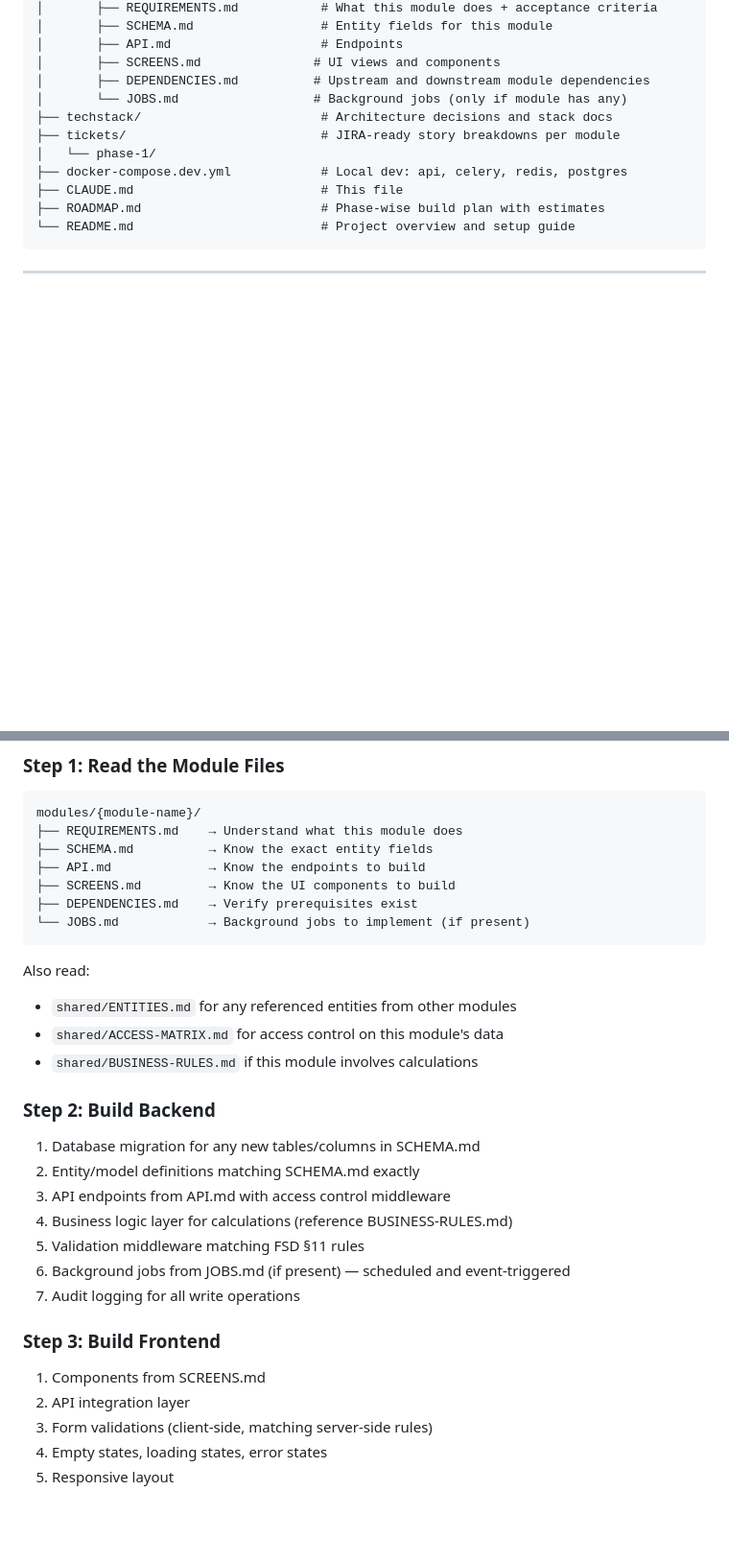
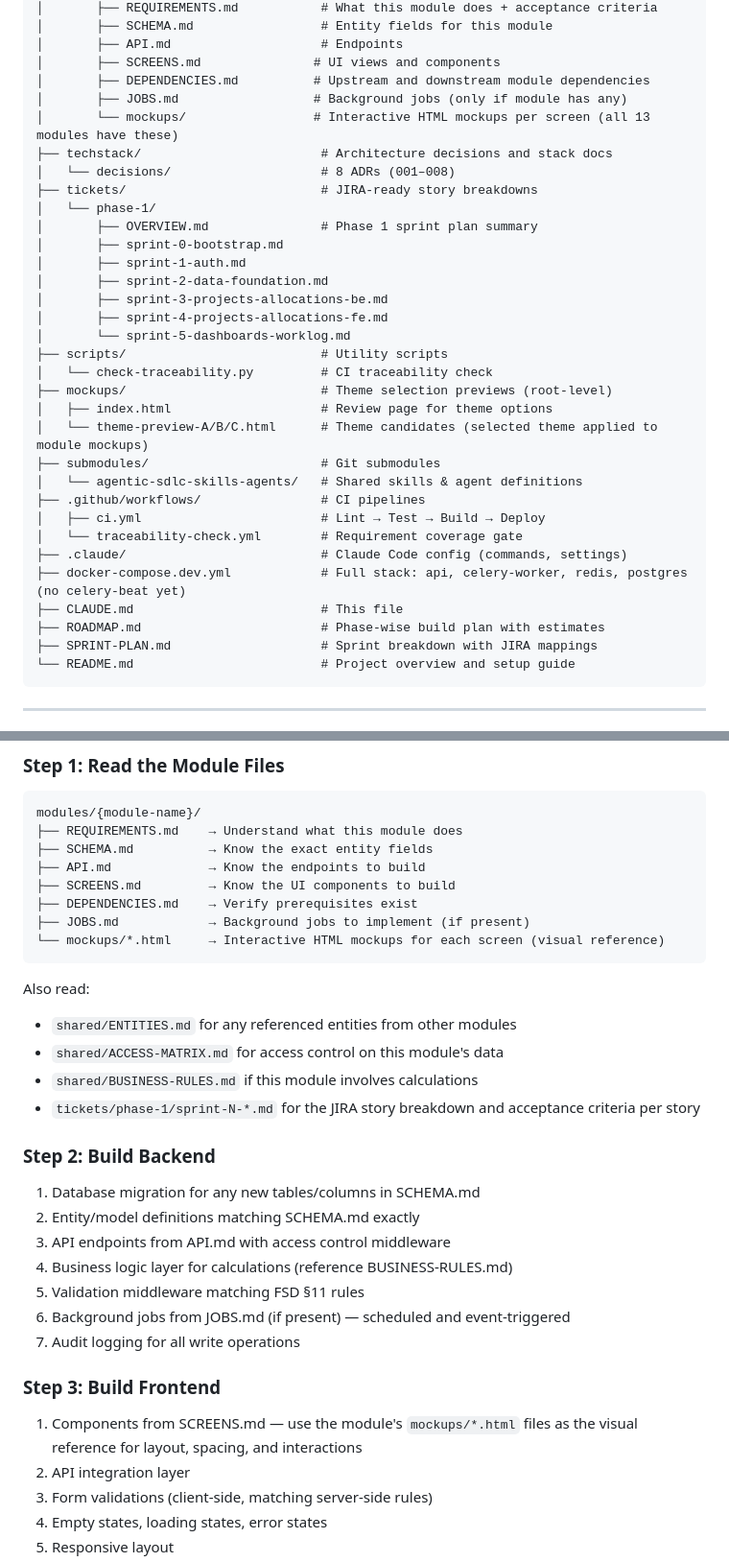
Before and after one commit to vivek-joshi-sculptsoft/resource-intelligence-platform, a Markdown page: claude.md, 2 parts joined by grey strips. Shown at 96% size. Rendered like a GitHub page; blank space fills up the shorter version.

````diff
--- a/claude.md
+++ b/claude.md
@@ -85,13 +91,34 @@ project/
 │       ├── API.md                    # Endpoints
 │       ├── SCREENS.md               # UI views and components
 │       ├── DEPENDENCIES.md          # Upstream and downstream module dependencies
-│       └── JOBS.md                  # Background jobs (only if module has any)
+│       ├── JOBS.md                  # Background jobs (only if module has any)
+│       └── mockups/                 # Interactive HTML mockups per screen (all 13 modules have these)
 ├── techstack/                        # Architecture decisions and stack docs
-├── tickets/                          # JIRA-ready story breakdowns per module
+│   └── decisions/                    # 8 ADRs (001–008)
+├── tickets/                          # JIRA-ready story breakdowns
 │   └── phase-1/
-├── docker-compose.dev.yml            # Local dev: api, celery, redis, postgres
+│       ├── OVERVIEW.md               # Phase 1 sprint plan summary
+│       ├── sprint-0-bootstrap.md
+│       ├── sprint-1-auth.md
+│       ├── sprint-2-data-foundation.md
+│       ├── sprint-3-projects-allocations-be.md
+│       ├── sprint-4-projects-allocations-fe.md
+│       └── sprint-5-dashboards-worklog.md
+├── scripts/                          # Utility scripts
+│   └── check-traceability.py         # CI traceability check
+├── mockups/                          # Theme selection previews (root-level)
+│   ├── index.html                    # Review page for theme options
+│   └── theme-preview-A/B/C.html      # Theme candidates (selected theme applied to module mockups)
+├── submodules/                       # Git submodules
+│   └── agentic-sdlc-skills-agents/   # Shared skills & agent definitions
+├── .github/workflows/                # CI pipelines
+│   ├── ci.yml                        # Lint → Test → Build → Deploy
+│   └── traceability-check.yml        # Requirement coverage gate
+├── .claude/                          # Claude Code config (commands, settings)
+├── docker-compose.dev.yml            # Full stack: api, celery-worker, redis, postgres (no celery-beat yet)
 ├── CLAUDE.md                         # This file
 ├── ROADMAP.md                        # Phase-wise build plan with estimates
+├── SPRINT-PLAN.md                    # Sprint breakdown with JIRA mappings
 └── README.md                         # Project overview and setup guide
 ```
 
@@ -191,13 +234,15 @@ modules/{module-name}/
 ├── API.md             → Know the endpoints to build
 ├── SCREENS.md         → Know the UI components to build
 ├── DEPENDENCIES.md    → Verify prerequisites exist
-└── JOBS.md            → Background jobs to implement (if present)
+├── JOBS.md            → Background jobs to implement (if present)
+└── mockups/*.html     → Interactive HTML mockups for each screen (visual reference)
 ```
 
 Also read:
 - `shared/ENTITIES.md` for any referenced entities from other modules
 - `shared/ACCESS-MATRIX.md` for access control on this module's data
 - `shared/BUSINESS-RULES.md` if this module involves calculations
+- `tickets/phase-1/sprint-N-*.md` for the JIRA story breakdown and acceptance criteria per story
 
 ### Step 2: Build Backend
 1. Database migration for any new tables/columns in SCHEMA.md
@@ -209,7 +254,7 @@ Also read:
 7. Audit logging for all write operations
 
 ### Step 3: Build Frontend
-1. Components from SCREENS.md
+1. Components from SCREENS.md — use the module's `mockups/*.html` files as the visual reference for layout, spacing, and interactions
 2. API integration layer
 3. Form validations (client-side, matching server-side rules)
 4. Empty states, loading states, error states
````
Also changed, not shown: other parts of claude.md (+76 -18 lines).
